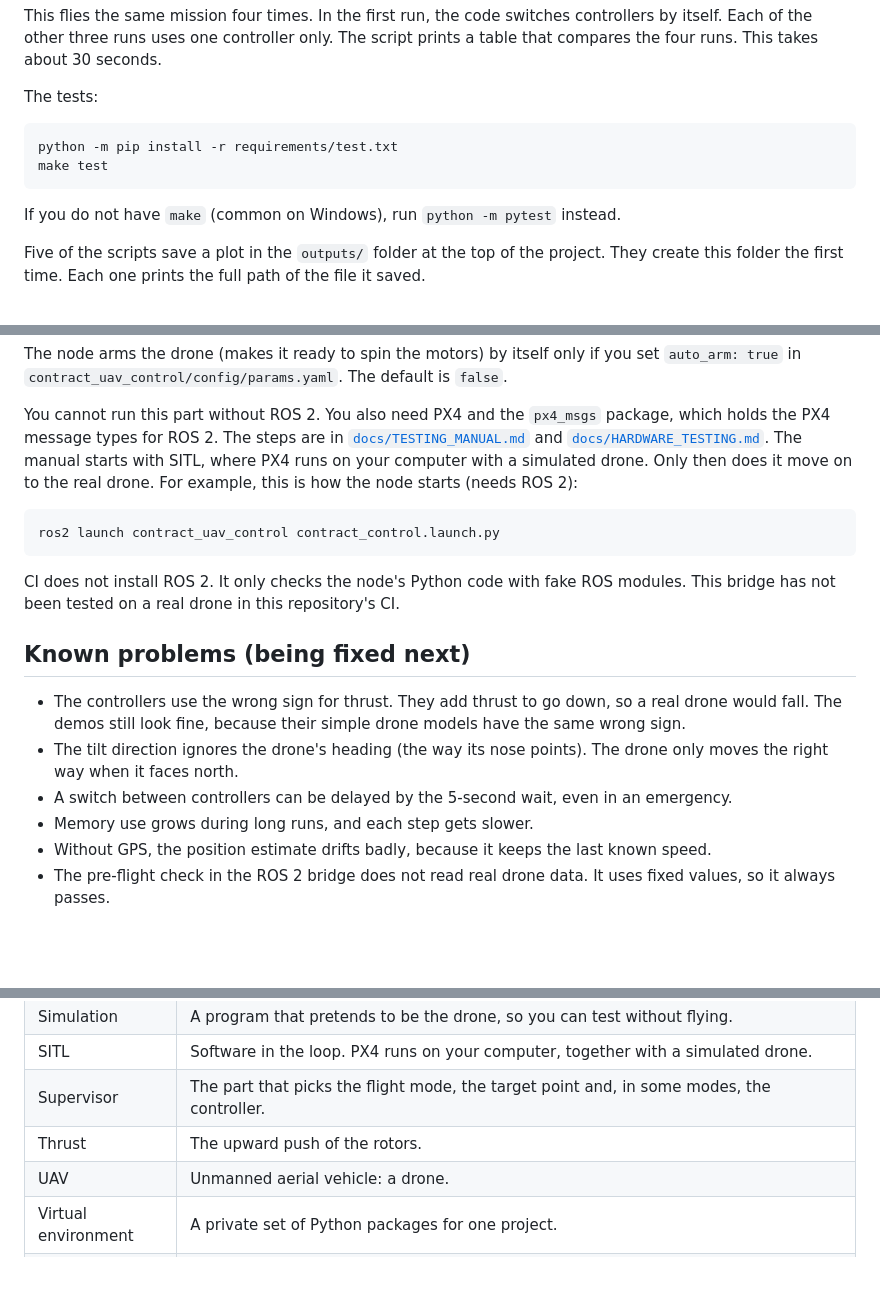
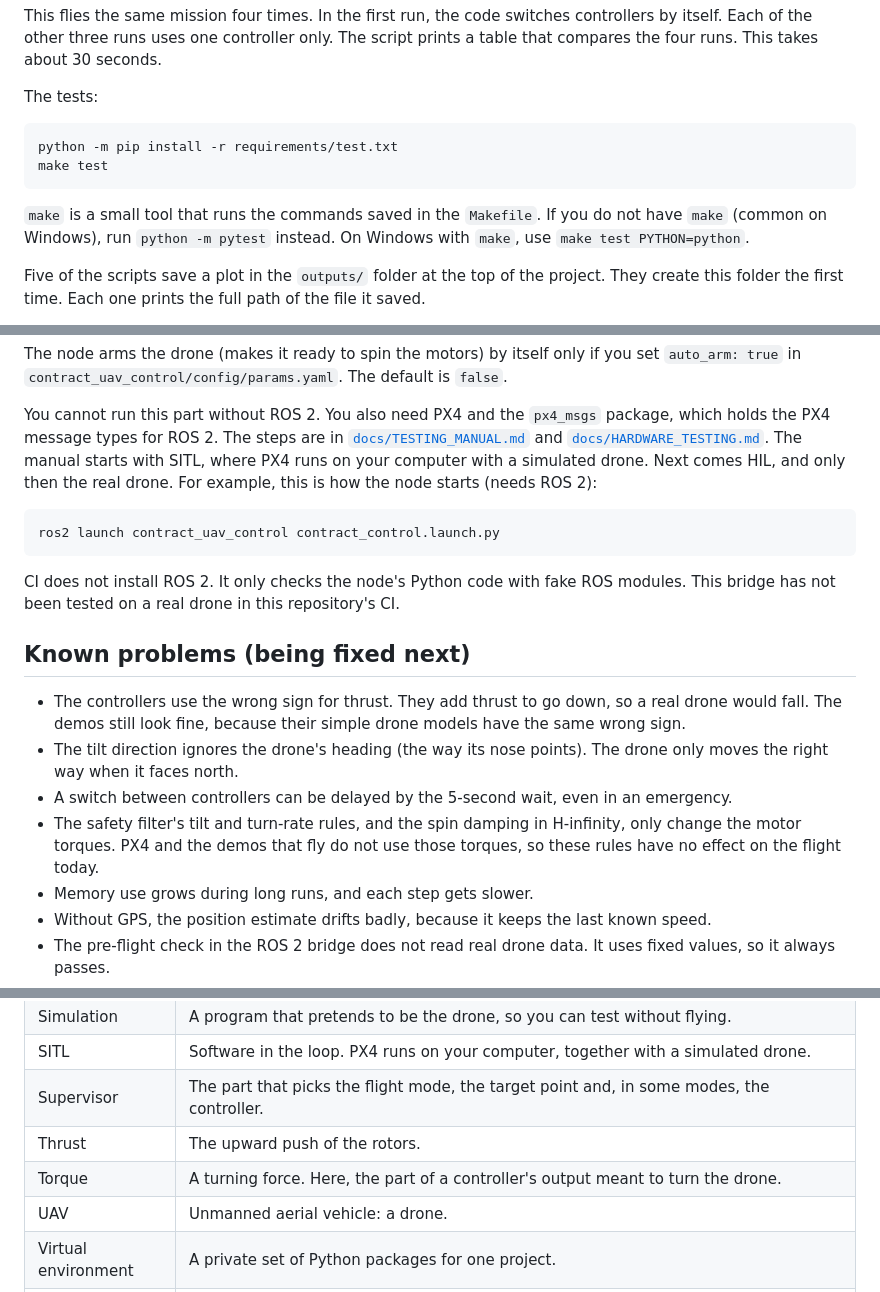
Before and after one commit to AshMightFixIt/contract-based-uav-control, a Markdown page: README.md, 3 parts joined by grey strips. GitHub-like rendering; blank space fills up the shorter version.

````diff
--- a/README.md
+++ b/README.md
@@ -140,7 +144,9 @@ python -m pip install -r requirements/test.txt
 make test
 ```
 
+`make` is a small tool that runs the commands saved in the `Makefile`.
 If you do not have `make` (common on Windows), run `python -m pytest` instead.
+On Windows with `make`, use `make test PYTHON=python`.
 
 Five of the scripts save a plot in the `outputs/` folder at the top of the project.
 They create this folder the first time.
@@ -327,7 +335,7 @@ You cannot run this part without ROS 2.
 You also need PX4 and the `px4_msgs` package, which holds the PX4 message types for ROS 2.
 The steps are in [`docs/TESTING_MANUAL.md`](docs/TESTING_MANUAL.md) and [`docs/HARDWARE_TESTING.md`](docs/HARDWARE_TESTING.md).
 The manual starts with SITL, where PX4 runs on your computer with a simulated drone.
-Only then does it move on to the real drone.
+Next comes HIL, and only then the real drone.
 For example, this is how the node starts (needs ROS 2):
 
 ```bash
@@ -343,6 +351,7 @@ This bridge has not been tested on a real drone in this repository's CI.
 - The controllers use the wrong sign for thrust. They add thrust to go down, so a real drone would fall. The demos still look fine, because their simple drone models have the same wrong sign.
 - The tilt direction ignores the drone's heading (the way its nose points). The drone only moves the right way when it faces north.
 - A switch between controllers can be delayed by the 5-second wait, even in an emergency.
+- The safety filter's tilt and turn-rate rules, and the spin damping in H-infinity, only change the motor torques. PX4 and the demos that fly do not use those torques, so these rules have no effect on the flight today.
 - Memory use grows during long runs, and each step gets slower.
 - Without GPS, the position estimate drifts badly, because it keeps the last known speed.
 - The pre-flight check in the ROS 2 bridge does not read real drone data. It uses fixed values, so it always passes.
@@ -422,6 +431,7 @@ Advisor: Prof. Iñigo Incer.
 | SITL | Software in the loop. PX4 runs on your computer, together with a simulated drone. |
 | Supervisor | The part that picks the flight mode, the target point and, in some modes, the controller. |
 | Thrust | The upward push of the rotors. |
+| Torque | A turning force. Here, the part of a controller's output meant to turn the drone. |
 | UAV | Unmanned aerial vehicle: a drone. |
 | Virtual environment | A private set of Python packages for one project. |
 | Waypoint | A point in the air that the drone must reach. |
````
Also changed, not shown: other parts of README.md (+13 -7 lines).
